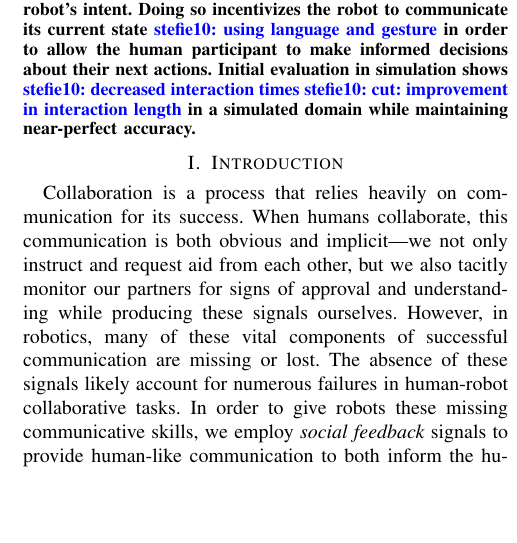
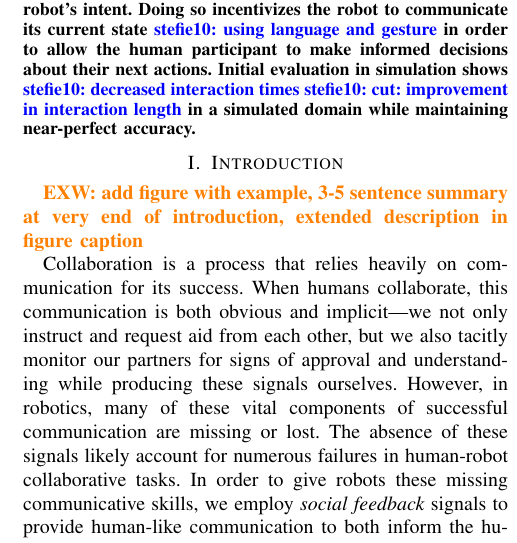
Before and after one commit to exwu/rss_2016_workshop_paper, a LaTeX paper (paper.tex): part of one column of page 1 of 8, cut so that both start at the same text, the shorter picture padded with empty space. Compiled offline with pdfLaTeX.

Commit message:
stefanie's notes

```diff
--- a/paper.tex
+++ b/paper.tex
@@ -61,6 +61,8 @@ Robotic collaboration requires not just communication from the human to the robo
 
 
 \section{Introduction}
+
+\exwnote{add figure with example, 3-5 sentence summary at very end of introduction, extended description in figure caption}
 
 Collaboration is a process that relies heavily on communication for its success. When humans collaborate, this communication is both obvious and implicit---we not only instruct and request aid from each other, but we also tacitly monitor our partners for signs of approval and understanding while producing these signals ourselves. However, in robotics, many of these vital components of successful communication are missing or lost. The absence of these signals likely account for numerous failures in human-robot collaborative tasks. In order to give robots these missing communicative skills, we employ \emph{social feedback} signals to provide human-like communication to both inform the human participant of the robot's state and request information from the participant. In this paper, we describe a  framework that describes how robotic agent should likewise generate social feedback for its human partner in human-collaborative tasks, and show that it improves the speed and accuracy of human-robot interaction.
 
```
Also changed, not shown: paper.pdf.
